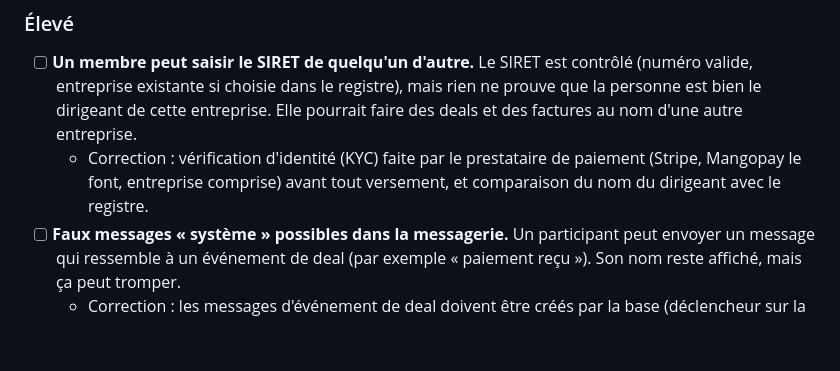
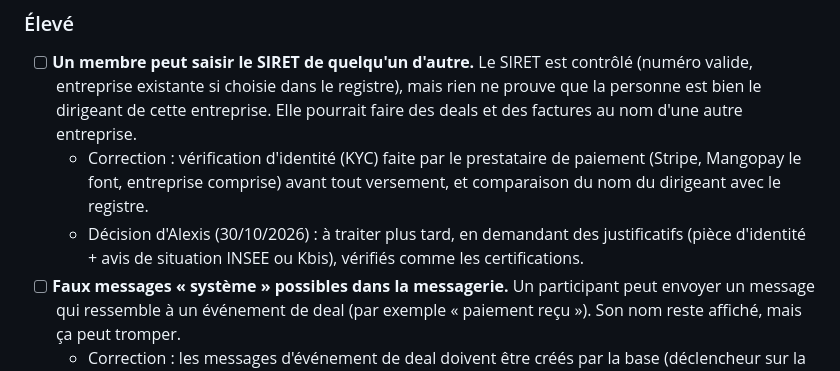
Before and after one commit to DealRcommunity/DealR, a Markdown page: SECURITE.md, the part around the change. GitHub-like rendering; blank space fills up the shorter version.

Commit message:
Registre sécurité : SIRET d'un tiers, à traiter par justificatifs
Co-Authored-By: Claude Opus 5.5 <noreply@anthropic.com>
Claude-Session: https://claude.ai/code/session_01LB17jbvhNqvx2fSfFU68pV

```diff
--- a/SECURITE.md
+++ b/SECURITE.md
@@ -22,6 +22,7 @@ Niveaux : **Critique** = à corriger avant d'accepter de vrais utilisateurs ou d
 
 - [ ] **Un membre peut saisir le SIRET de quelqu'un d'autre.** Le SIRET est contrôlé (numéro valide, entreprise existante si choisie dans le registre), mais rien ne prouve que la personne est bien le dirigeant de cette entreprise. Elle pourrait faire des deals et des factures au nom d'une autre entreprise.
   - Correction : vérification d'identité (KYC) faite par le prestataire de paiement (Stripe, Mangopay le font, entreprise comprise) avant tout versement, et comparaison du nom du dirigeant avec le registre.
+  - Décision d'Alexis (30/10/2026) : à traiter plus tard, en demandant des justificatifs (pièce d'identité + avis de situation INSEE ou Kbis), vérifiés comme les certifications.
 - [ ] **Faux messages « système » possibles dans la messagerie.** Un participant peut envoyer un message qui ressemble à un événement de deal (par exemple « paiement reçu »). Son nom reste affiché, mais ça peut tromper.
   - Correction : les messages d'événement de deal doivent être créés par la base (déclencheur sur la table `deals`), et les membres ne doivent pouvoir écrire que des messages texte.
 - [ ] **Aucune limite d'envoi.** Un compte peut envoyer des centaines de messages, ouvrir des conversations avec tous les membres, créer des comptes en série.
```
